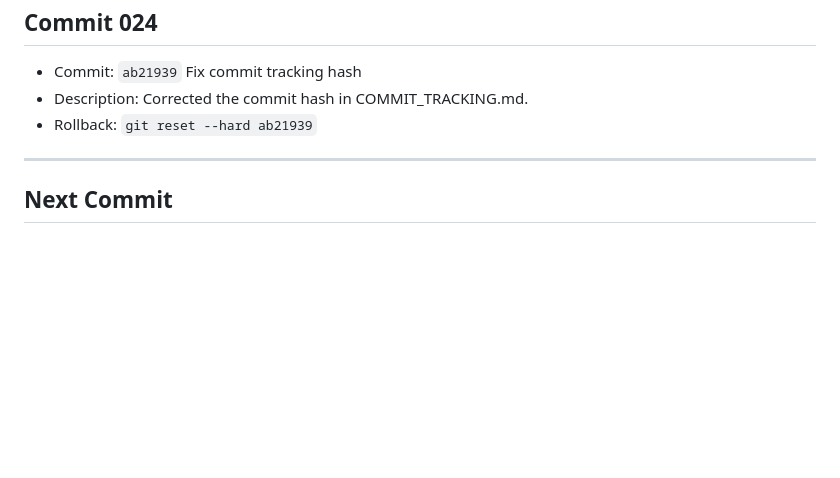
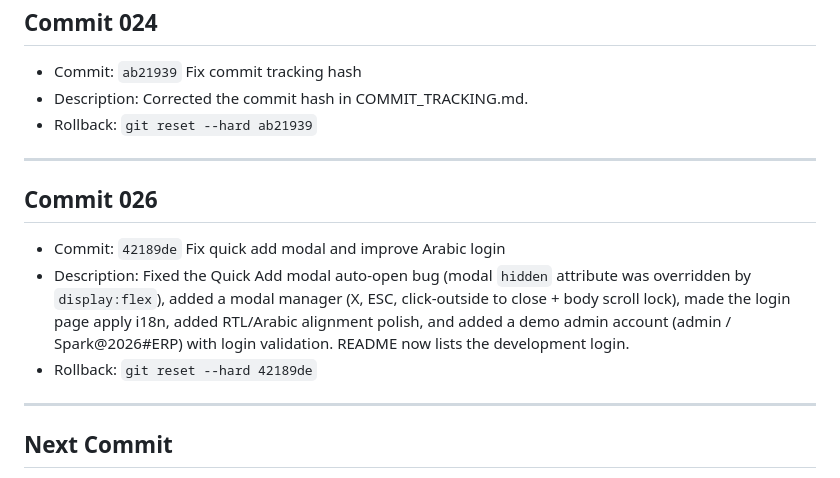
Before and after one commit to khaleddaidar012/spark_system, a Markdown page: COMMIT_TRACKING.md, the part around the change. Drawn GitHub-style; blank space fills up the shorter version.

Commit message:
Update commit tracking

```diff
--- a/COMMIT_TRACKING.md
+++ b/COMMIT_TRACKING.md
@@ -142,6 +142,13 @@
 
 ---
 
+## Commit 026
+- Commit: `42189de` Fix quick add modal and improve Arabic login
+- Description: Fixed the Quick Add modal auto-open bug (modal `hidden` attribute was overridden by `display:flex`), added a modal manager (X, ESC, click-outside to close + body scroll lock), made the login page apply i18n, added RTL/Arabic alignment polish, and added a demo admin account (admin / Spark@2026#ERP) with login validation. README now lists the development login.
+- Rollback: `git reset --hard 42189de`
+
+---
+
 ## Next Commit
 - Commit: `PENDING`
 - Description: TBA
```
